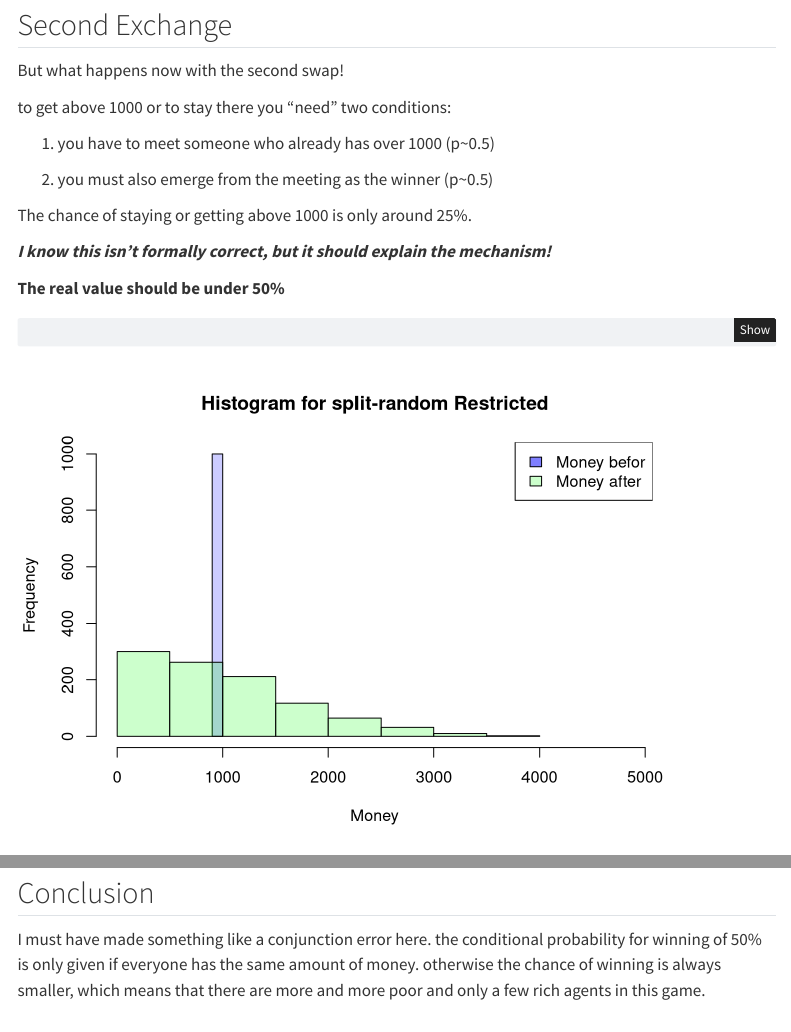
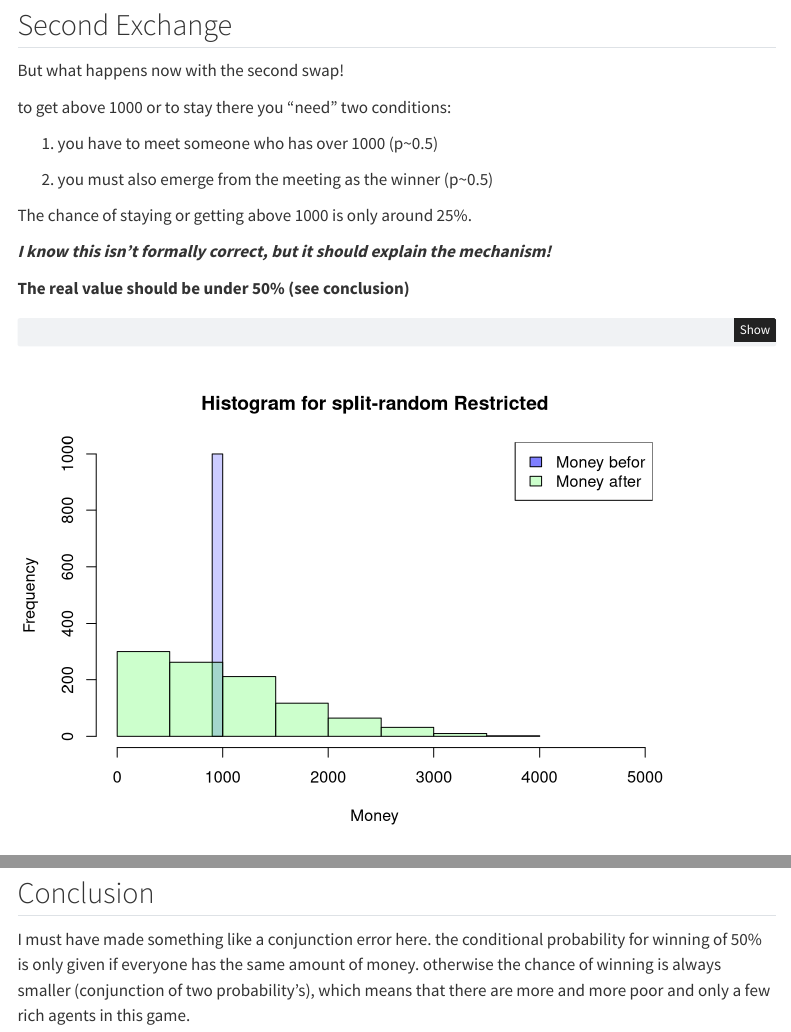
Before and after one commit to HubiAtGit/hubert_baechli_ICMB_HS24, a Quarto document (hw2/index.qmd): the page in a window 1100 px wide, from 11920 px down, and a second part further down, joined at a grey line. Rendered offline with R 4.5, knitr and Pandoc in place of Quarto, with nearby package versions; code that draws random numbers runs with fixed seeds of ours; menus at the side of the page are left out.

Commit message:
hw2-final

````diff
--- a/hw2/index.qmd
+++ b/hw2/index.qmd
@@ -329,7 +329,7 @@ But what happens now with the second swap!
 
 to get above 1000 or to stay there you "need" two conditions:
 
-1.  you have to meet someone who already has over 1000 (p\~0.5)
+1.  you have to meet someone who has over 1000 (p\~0.5)
 
 2.  you must also emerge from the meeting as the winner (p\~0.5)
 
@@ -337,14 +337,14 @@ The chance of staying or getting above 1000 is only around 25%.
 
 ***I know this isn't formally correct, but it should explain the mechanism!***
 
-**The real value should be under 50%**
+**The real value should be under 50% (see conclusion)**
 
 ```{r}
 df2_even <- SplitRandomR(1000,2,1000,0)
 
 hist(df2_even$Ms, xlab="Money",main="Histogram for split-random Restricted",
      col=rgb(0,0,1,0.2),
-     xlim=c(0,max(c(df$Me,df$Ms)))*1.1,ylim=c(0,nrow(df)))
+     xlim=c(0,max(c(df$Me,df$Ms))*1.1),ylim=c(0,nrow(df)))
 hist(df2_even$Me, col=rgb(0,1,0,0.2),
      add=TRUE)
 legend('topright', c('Money befor', 'Money after'),
@@ -391,4 +391,4 @@ from here on it seems clear that it tends towards the distribution with further
 
 ## Conclusion
 
-I must have made something like a conjunction error here. the conditional probability for winning of 50% is only given if everyone has the same amount of money. otherwise the chance of winning is always smaller, which means that there are more and more poor and only a few rich agents in this game.
+I must have made something like a conjunction error here. the conditional probability for winning of 50% is only given if everyone has the same amount of money. otherwise the chance of winning is always smaller (conjunction of two probability's), which means that there are more and more poor and only a few rich agents in this game.
````
Also changed, not shown: docs/search.json, hw2/index.qmd (4 more changed lines), 20 other files.
